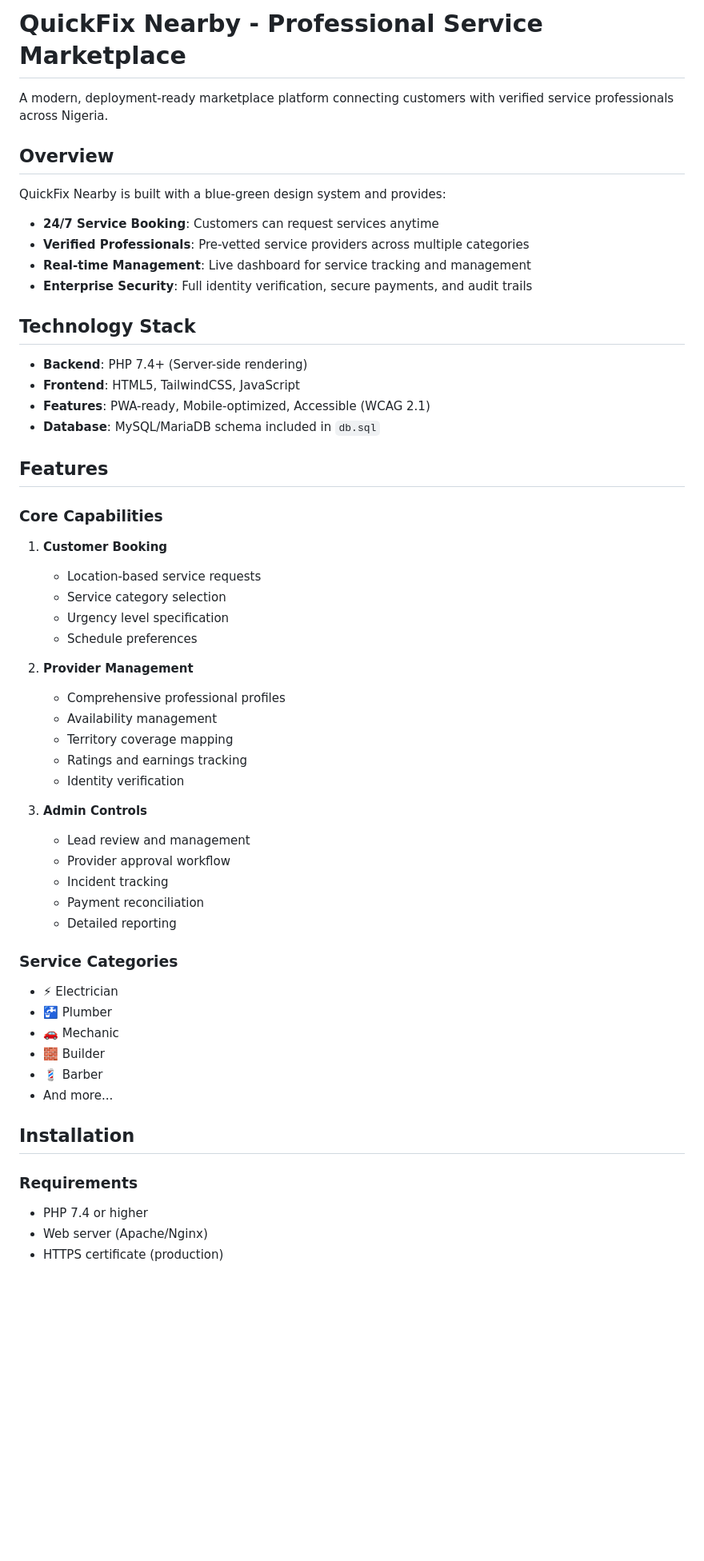
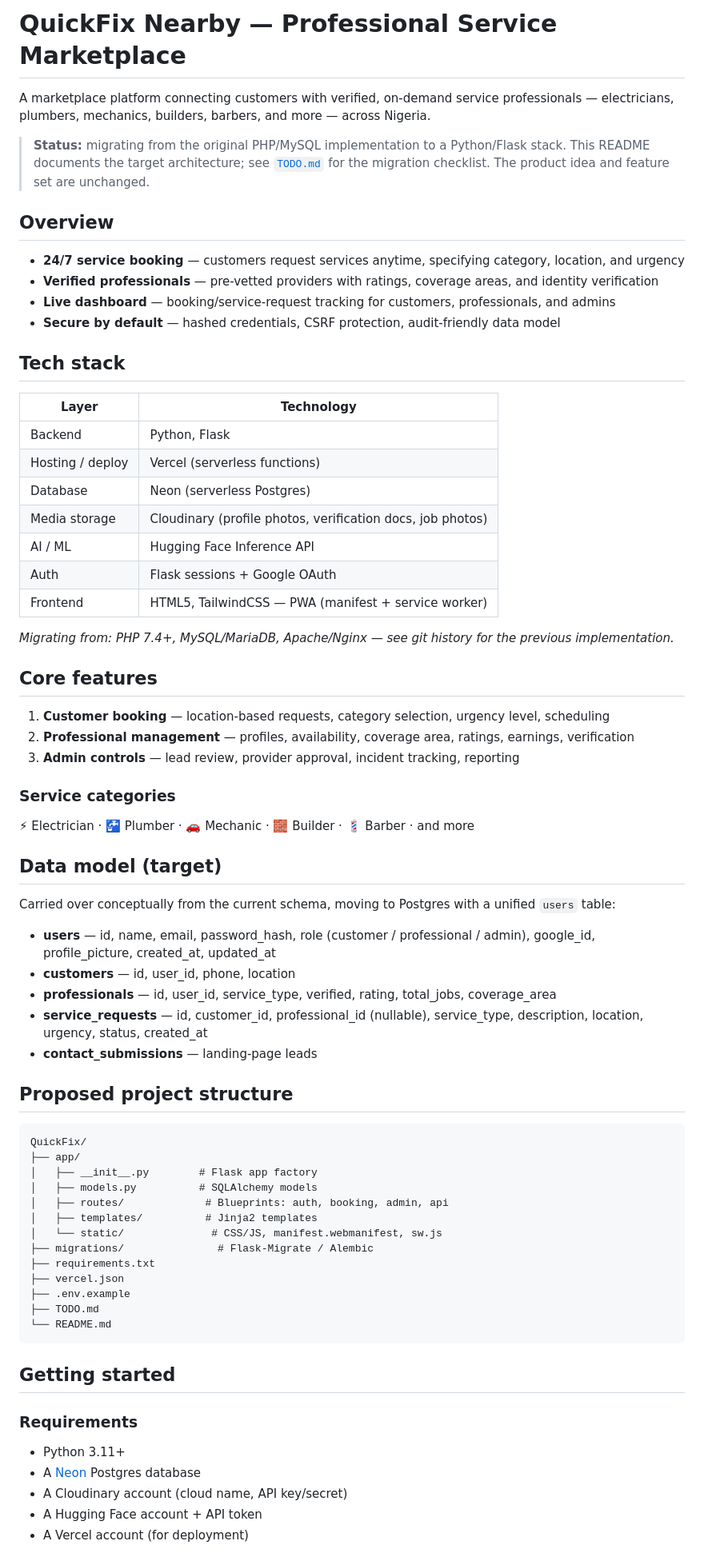
Before and after one commit to Simmyt3r/Quick-Fix, a Markdown page: README.md, the part around one of its changes. Shown at 80% size. GitHub-like rendering; blank space fills up the shorter version.

````diff
--- a/README.md
+++ b/README.md
@@ -1,61 +1,75 @@
-# QuickFix Nearby - Professional Service Marketplace
+# QuickFix Nearby — Professional Service Marketplace
 
-A modern, deployment-ready marketplace platform connecting customers with verified service professionals across Nigeria.
+A marketplace platform connecting customers with verified, on-demand service professionals — electricians, plumbers, mechanics, builders, barbers, and more — across Nigeria.
+
+> **Status:** migrating from the original PHP/MySQL implementation to a Python/Flask stack. This README documents the target architecture; see [`TODO.md`](TODO.md) for the migration checklist. The product idea and feature set are unchanged.
 
 ## Overview
 
-QuickFix Nearby is built with a blue-green design system and provides:
+- **24/7 service booking** — customers request services anytime, specifying category, location, and urgency
+- **Verified professionals** — pre-vetted providers with ratings, coverage areas, and identity verification
+- **Live dashboard** — booking/service-request tracking for customers, professionals, and admins
+- **Secure by default** — hashed credentials, CSRF protection, audit-friendly data model
 
-- **24/7 Service Booking**: Customers can request services anytime
-- **Verified Professionals**: Pre-vetted service providers across multiple categories
-- **Real-time Management**: Live dashboard for service tracking and management
-- **Enterprise Security**: Full identity verification, secure payments, and audit trails
+## Tech stack
 
-## Technology Stack
+| Layer | Technology |
+|---|---|
+| Backend | Python, Flask |
+| Hosting / deploy | Vercel (serverless functions) |
+| Database | Neon (serverless Postgres) |
+| Media storage | Cloudinary (profile photos, verification docs, job photos) |
+| AI / ML | Hugging Face Inference API |
+| Auth | Flask sessions + Google OAuth |
+| Frontend | HTML5, TailwindCSS — PWA (manifest + service worker) |
 
-- **Backend**: PHP 7.4+ (Server-side rendering)
-- **Frontend**: HTML5, TailwindCSS, JavaScript
-- **Features**: PWA-ready, Mobile-optimized, Accessible (WCAG 2.1)
-- **Database**: MySQL/MariaDB schema included in `db.sql`
+*Migrating from: PHP 7.4+, MySQL/MariaDB, Apache/Nginx — see git history for the previous implementation.*
 
-## Features
+## Core features
 
-### Core Capabilities
+1. **Customer booking** — location-based requests, category selection, urgency level, scheduling
+2. **Professional management** — profiles, availability, coverage area, ratings, earnings, verification
+3. **Admin controls** — lead review, provider approval, incident tracking, reporting
 
-1. **Customer Booking**
-   - Location-based service requests
-   - Service category selection
-   - Urgency level specification
-   - Schedule preferences
+### Service categories
 
-2. **Provider Management**
-   - Comprehensive professional profiles
-   - Availability management
-   - Territory coverage mapping
-   - Ratings and earnings tracking
-   - Identity verification
+⚡ Electrician · 🚰 Plumber · 🚗 Mechanic · 🧱 Builder · 💈 Barber · and more
 
-3. **Admin Controls**
-   - Lead review and management
-   - Provider approval workflow
-   - Incident tracking
-   - Payment reconciliation
-   - Detailed reporting
+## Data model (target)
 
-### Service Categories
+Carried over conceptually from the current schema, moving to Postgres with a unified `users` table:
 
-- ⚡ Electrician
-- 🚰 Plumber
-- 🚗 Mechanic
-- 🧱 Builder
-- 💈 Barber
-- And more...
+- **users** — id, name, email, password_hash, role (customer / professional / admin), google_id, profile_picture, created_at, updated_at
+- **customers** — id, user_id, phone, location
+- **professionals** — id, user_id, service_type, verified, rating, total_jobs, coverage_area
+- **service_requests** — id, customer_id, professional_id (nullable), service_type, description, location, urgency, status, created_at
+- **contact_submissions** — landing-page leads
 
-## Installation
+## Proposed project structure
+
+```
+QuickFix/
+├── app/
+│   ├── __init__.py        # Flask app factory
+│   ├── models.py          # SQLAlchemy models
+│   ├── routes/             # Blueprints: auth, booking, admin, api
+│   ├── templates/          # Jinja2 templates
+│   └── static/              # CSS/JS, manifest.webmanifest, sw.js
+├── migrations/               # Flask-Migrate / Alembic
+├── requirements.txt
+├── vercel.json
+├── .env.example
+├── TODO.md
+└── README.md
+```
+
+## Getting started
 
 ### Requirements
 
-- PHP 7.4 or higher
-- Web server (Apache/Nginx)
-- HTTPS certificate (production)
+- Python 3.11+
+- A [Neon](https://neon.tech) Postgres database
+- A Cloudinary account (cloud name, API key/secret)
+- A Hugging Face account + API token
+- A Vercel account (for deployment)
 
````
Also changed, not shown: other parts of README.md (+45 -129 lines).
